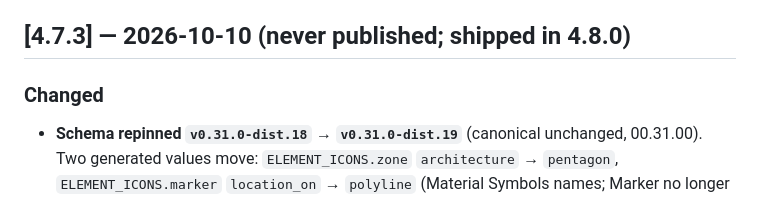
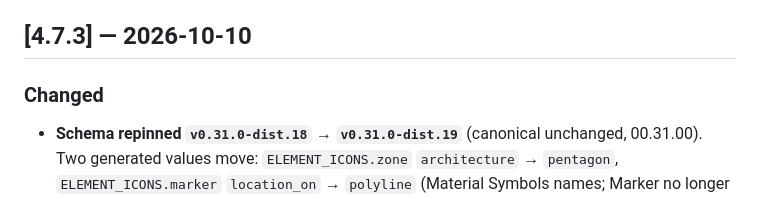
Before and after one commit to OnlyWorlds/sdk, a Markdown page: CHANGELOG.md, the part around the change. Drawn GitHub-style.

Commit message:
CHANGELOG: 4.7.3 was published after all (the Captain, 2026-10-11), so its entry no longer says never published
Co-Authored-By: Claude Opus 5.5 <noreply@anthropic.com>

```diff
--- a/CHANGELOG.md
+++ b/CHANGELOG.md
@@ -20,7 +20,7 @@ earlier history lives in git log only.
   Retry-After); the edge's `ticket_expired`, `ticket_used`, `ticket_invalid`, `not_removable`,
   `remove_failed`.
 
-## [4.7.3] — 2026-10-10 (never published; shipped in 4.8.0)
+## [4.7.3] — 2026-10-10
 
 ### Changed
 - **Schema repinned `v0.31.0-dist.18` → `v0.31.0-dist.19`** (canonical unchanged, 00.31.00).
```
